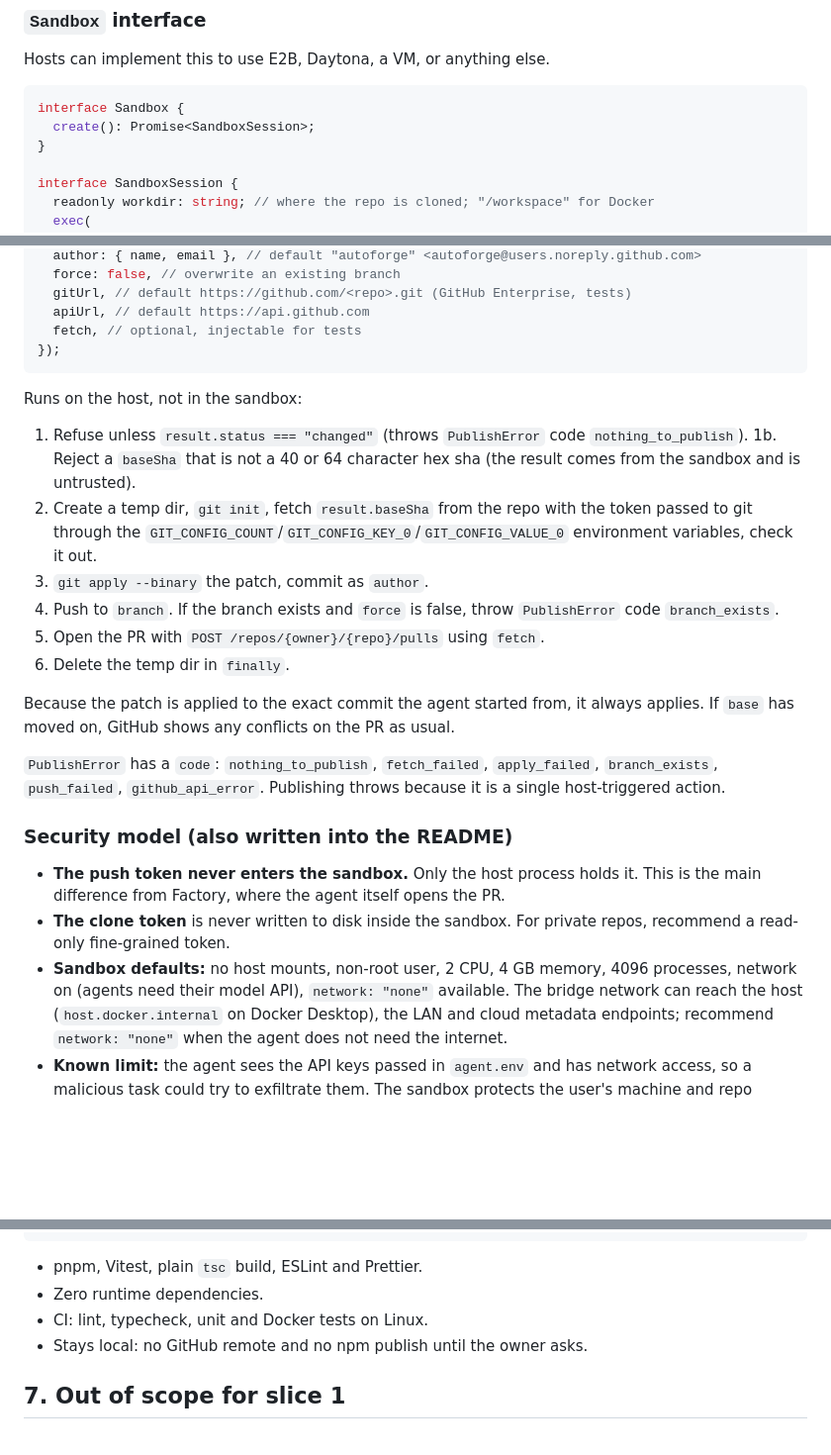
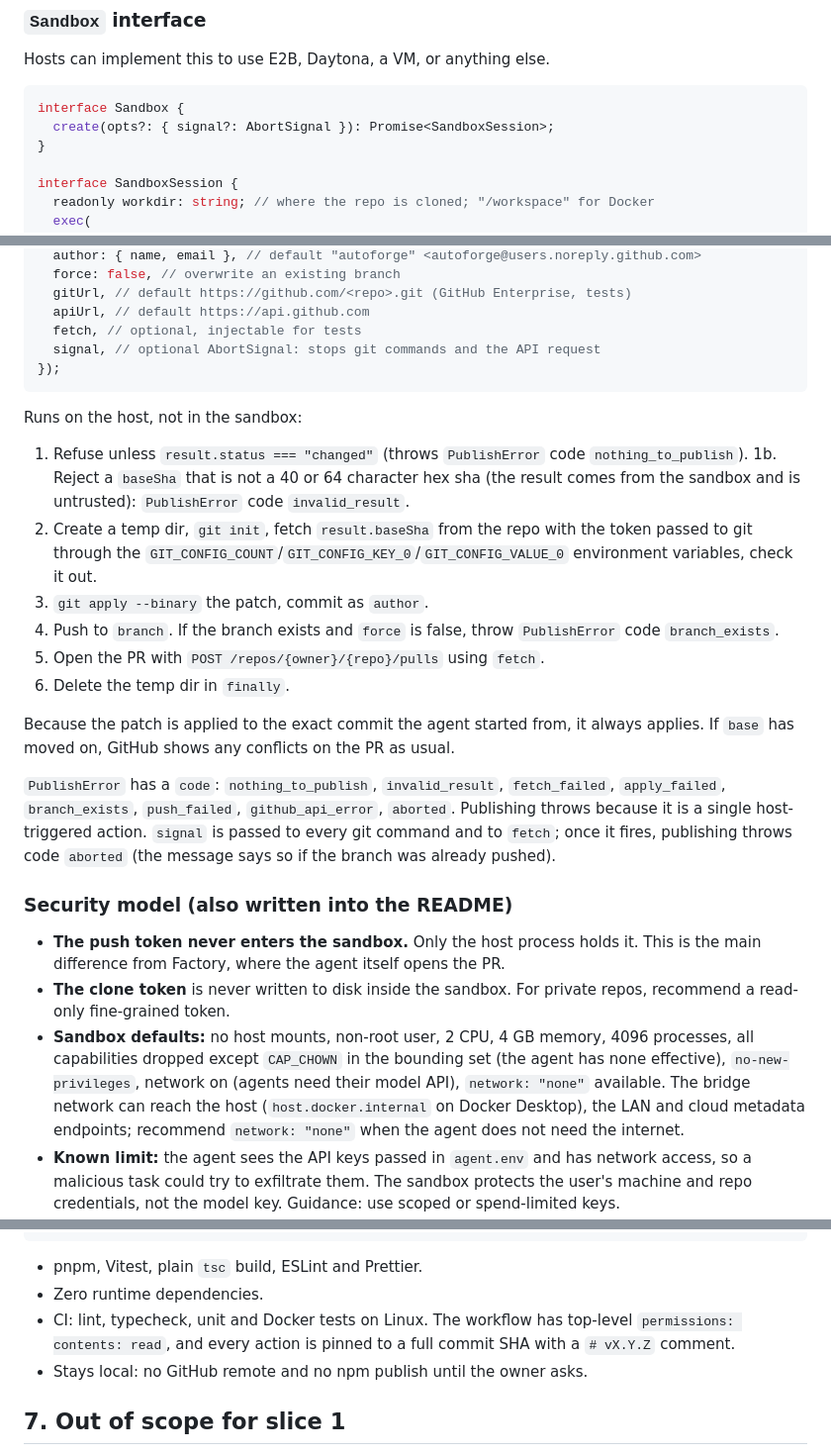
Before and after one commit to Jah-yee/autoforge, a Markdown page: docs/specs/2026-10-09-autoforge-design.md, 3 parts joined by grey strips. Shown at 99% size. Rendered like a GitHub page; blank space fills up the shorter version.

````diff
--- a/docs/specs/2026-10-09-autoforge-design.md
+++ b/docs/specs/2026-10-09-autoforge-design.md
@@ -110,7 +110,7 @@ Hosts can implement this to use E2B, Daytona, a VM, or anything else.
 
 ```ts
 interface Sandbox {
-  create(): Promise<SandboxSession>;
+  create(opts?: { signal?: AbortSignal }): Promise<SandboxSession>;
 }
 
 interface SandboxSession {
@@ -229,13 +249,15 @@ await publishToGitHub(result, {
   gitUrl, // default https://github.com/<repo>.git (GitHub Enterprise, tests)
   apiUrl, // default https://api.github.com
   fetch, // optional, injectable for tests
+  signal, // optional AbortSignal: stops git commands and the API request
 });
 ```
 
 Runs on the host, not in the sandbox:
 
 1. Refuse unless `result.status === "changed"` (throws `PublishError` code `nothing_to_publish`).
-   1b. Reject a `baseSha` that is not a 40 or 64 character hex sha (the result comes from the sandbox and is untrusted).
+   1b. Reject a `baseSha` that is not a 40 or 64 character hex sha (the result comes from the
+   sandbox and is untrusted): `PublishError` code `invalid_result`.
 2. Create a temp dir, `git init`, fetch `result.baseSha` from the repo with the token passed to
    git through the `GIT_CONFIG_COUNT`/`GIT_CONFIG_KEY_0`/`GIT_CONFIG_VALUE_0` environment
    variables, check it out.
@@ -248,9 +270,11 @@ Runs on the host, not in the sandbox:
 Because the patch is applied to the exact commit the agent started from, it always applies.
 If `base` has moved on, GitHub shows any conflicts on the PR as usual.
 
-`PublishError` has a `code`: `nothing_to_publish`, `fetch_failed`, `apply_failed`,
-`branch_exists`, `push_failed`, `github_api_error`. Publishing throws because it is a single host-triggered
-action.
+`PublishError` has a `code`: `nothing_to_publish`, `invalid_result`, `fetch_failed`,
+`apply_failed`, `branch_exists`, `push_failed`, `github_api_error`, `aborted`. Publishing throws
+because it is a single host-triggered action. `signal` is passed to every git command and to
+`fetch`; once it fires, publishing throws code `aborted` (the message says so if the branch was
+already pushed).
 
 ### Security model (also written into the README)
 
@@ -259,7 +283,8 @@ action.
 - **The clone token** is never written to disk inside the sandbox. For private repos, recommend
   a read-only fine-grained token.
 - **Sandbox defaults:** no host mounts, non-root user, 2 CPU, 4 GB memory, 4096 processes,
-  network on (agents need their model API), `network: "none"` available. The bridge network
+  all capabilities dropped except `CAP_CHOWN` in the bounding set (the agent has none
+  effective), `no-new-privileges`, network on (agents need their model API), `network: "none"` available. The bridge network
   can reach the host (`host.docker.internal` on Docker Desktop), the LAN and cloud metadata
   endpoints; recommend `network: "none"` when the agent does not need the internet.
 - **Known limit:** the agent sees the API keys passed in `agent.env` and has network access, so
@@ -309,7 +334,9 @@ Tests are written before the implementation and must fail first. No real LLM in
 
 - pnpm, Vitest, plain `tsc` build, ESLint and Prettier.
 - Zero runtime dependencies.
-- CI: lint, typecheck, unit and Docker tests on Linux.
+- CI: lint, typecheck, unit and Docker tests on Linux. The workflow has top-level
+  `permissions: contents: read`, and every action is pinned to a full commit SHA with a
+  `# vX.Y.Z` comment.
 - Stays local: no GitHub remote and no npm publish until the owner asks.
 
 ## 7. Out of scope for slice 1
````
Also changed, not shown: other parts of docs/specs/2026-10-09-autoforge-design.md (+26 -6 lines), README.md (+18 -2 lines).
